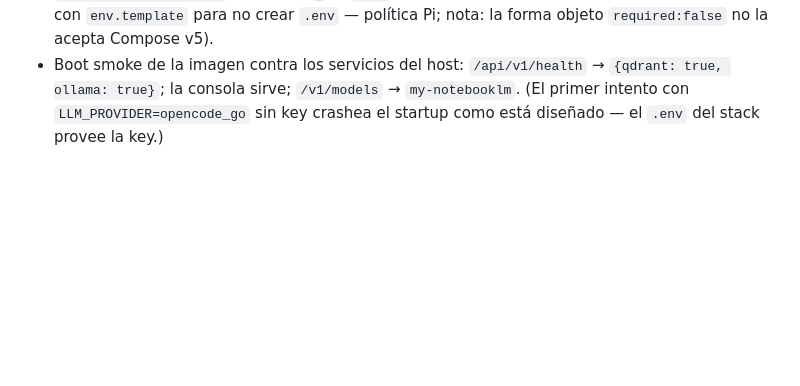
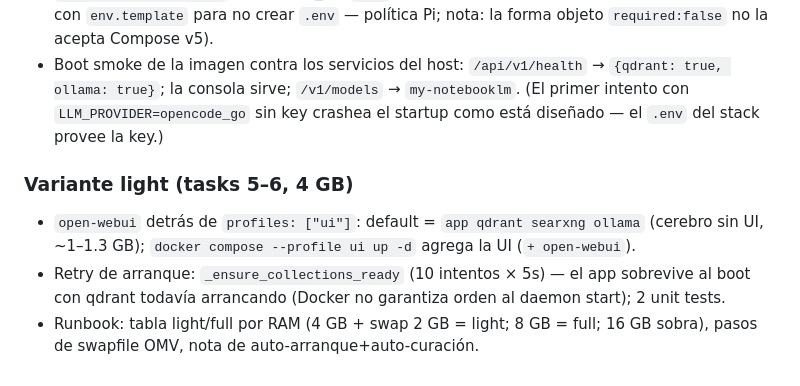
Before and after one commit to comassergio1/personal-knowledge-agent, a Markdown page: odd/tasks/deploy-nas.md, the part around the change. Rendered like a GitHub page; blank space fills up the shorter version.

Commit message:
docs: deploy-nas close with light variant evidence

```diff
--- a/odd/tasks/deploy-nas.md
+++ b/odd/tasks/deploy-nas.md
@@ -52,3 +52,9 @@
 - `docker build -f deploy/nas/Dockerfile` → image `pka:local` OK (fix: README.md debe copiarse a la capa de deps — hatchling lo exige).
 - `docker compose config` válido (env_file `.env` string; la validación se hizo sobre copia temporal con `env.template` para no crear `.env` — política Pi; nota: la forma objeto `required:false` no la acepta Compose v5).
 - Boot smoke de la imagen contra los servicios del host: `/api/v1/health` → `{qdrant: true, ollama: true}`; la consola sirve; `/v1/models` → `my-notebooklm`. (El primer intento con `LLM_PROVIDER=opencode_go` sin key crashea el startup como está diseñado — el `.env` del stack provee la key.)
+
+### Variante light (tasks 5–6, 4 GB)
+
+- `open-webui` detrás de `profiles: ["ui"]`: default = `app qdrant searxng ollama` (cerebro sin UI, ~1–1.3 GB); `docker compose --profile ui up -d` agrega la UI (`+ open-webui`).
+- Retry de arranque: `_ensure_collections_ready` (10 intentos × 5s) — el app sobrevive al boot con qdrant todavía arrancando (Docker no garantiza orden al daemon start); 2 unit tests.
+- Runbook: tabla light/full por RAM (4 GB + swap 2 GB = light; 8 GB = full; 16 GB sobra), pasos de swapfile OMV, nota de auto-arranque+auto-curación.
```
